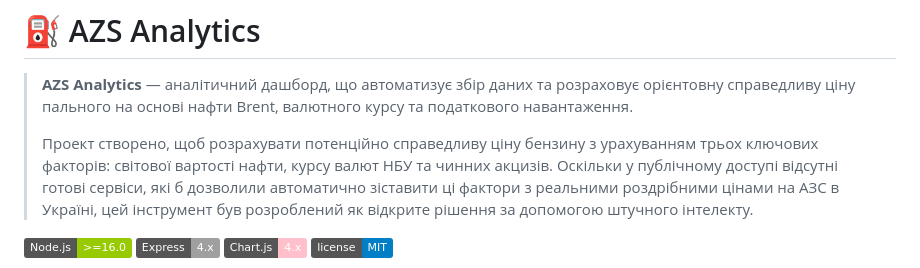
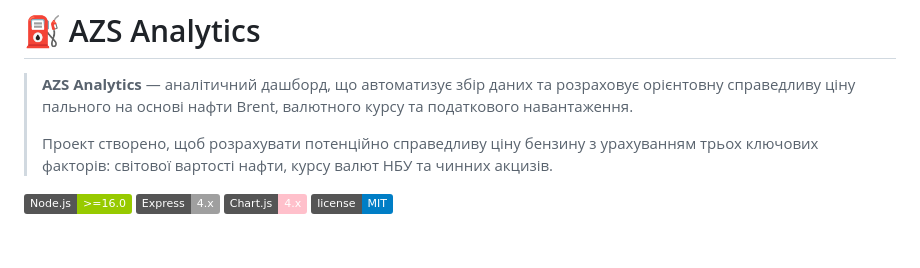
Before and after one commit to flesh91/ukraine-azs-fuel-analytics, a Markdown page: README.md, the part around the change. GitHub-like rendering; badges without logos; blank space fills up the shorter version.

Commit message:
docs: update project documentation in README.md

```diff
--- a/README.md
+++ b/README.md
@@ -2,7 +2,7 @@
 
 > **AZS Analytics** — аналітичний дашборд, що автоматизує збір даних та розраховує орієнтовну справедливу ціну пального на основі нафти Brent, валютного курсу та податкового навантаження.
 >
-> Проект створено, щоб розрахувати потенційно справедливу ціну бензину з урахуванням трьох ключових факторів: світової вартості нафти, курсу валют НБУ та чинних акцизів. Оскільки у публічному доступі відсутні готові сервіси, які б дозволили автоматично зіставити ці фактори з реальними роздрібними цінами на АЗС в Україні, цей інструмент був розроблений як відкрите рішення за допомогою штучного інтелекту.
+> Проект створено, щоб розрахувати потенційно справедливу ціну бензину з урахуванням трьох ключових факторів: світової вартості нафти, курсу валют НБУ та чинних акцизів.
 
 ![Node.js](https://img.shields.io/badge/Node.js-%3E%3D16.0-green)
 ![Express](https://img.shields.io/badge/Express-4.x-lightgrey)
```
